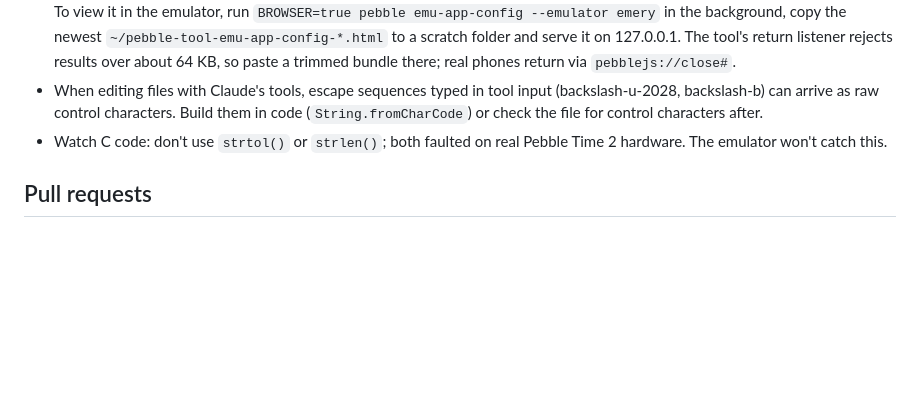
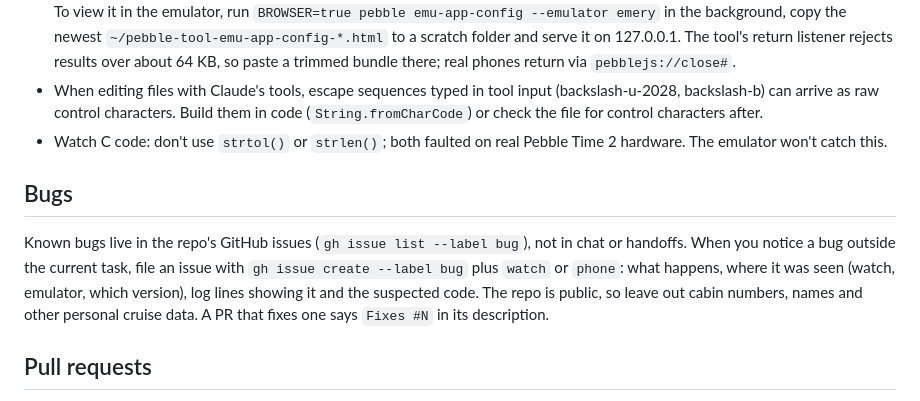
Before and after one commit to MrArron/royal-pebble, a Markdown page: CLAUDE.md, the part around the change. Rendered like a GitHub page; blank space fills up the shorter version.

Commit message:
CLAUDE.md: known bugs live in GitHub issues
Co-Authored-By: Claude Opus 5.5 <noreply@anthropic.com>

```diff
--- a/CLAUDE.md
+++ b/CLAUDE.md
@@ -119,6 +119,15 @@ Read before making changes:
 - Watch C code: don't use `strtol()` or `strlen()`; both faulted on real Pebble
   Time 2 hardware. The emulator won't catch this.
 
+## Bugs
+
+Known bugs live in the repo's GitHub issues (`gh issue list --label bug`), not in
+chat or handoffs. When you notice a bug outside the current task, file an issue
+with `gh issue create --label bug` plus `watch` or `phone`: what happens, where
+it was seen (watch, emulator, which version), log lines showing it and the
+suspected code. The repo is public, so leave out cabin numbers, names and other
+personal cruise data. A PR that fixes one says `Fixes #N` in its description.
+
 ## Pull requests
 
 Small, focused PRs. In the description say what changed, how it was tested (and on
```
